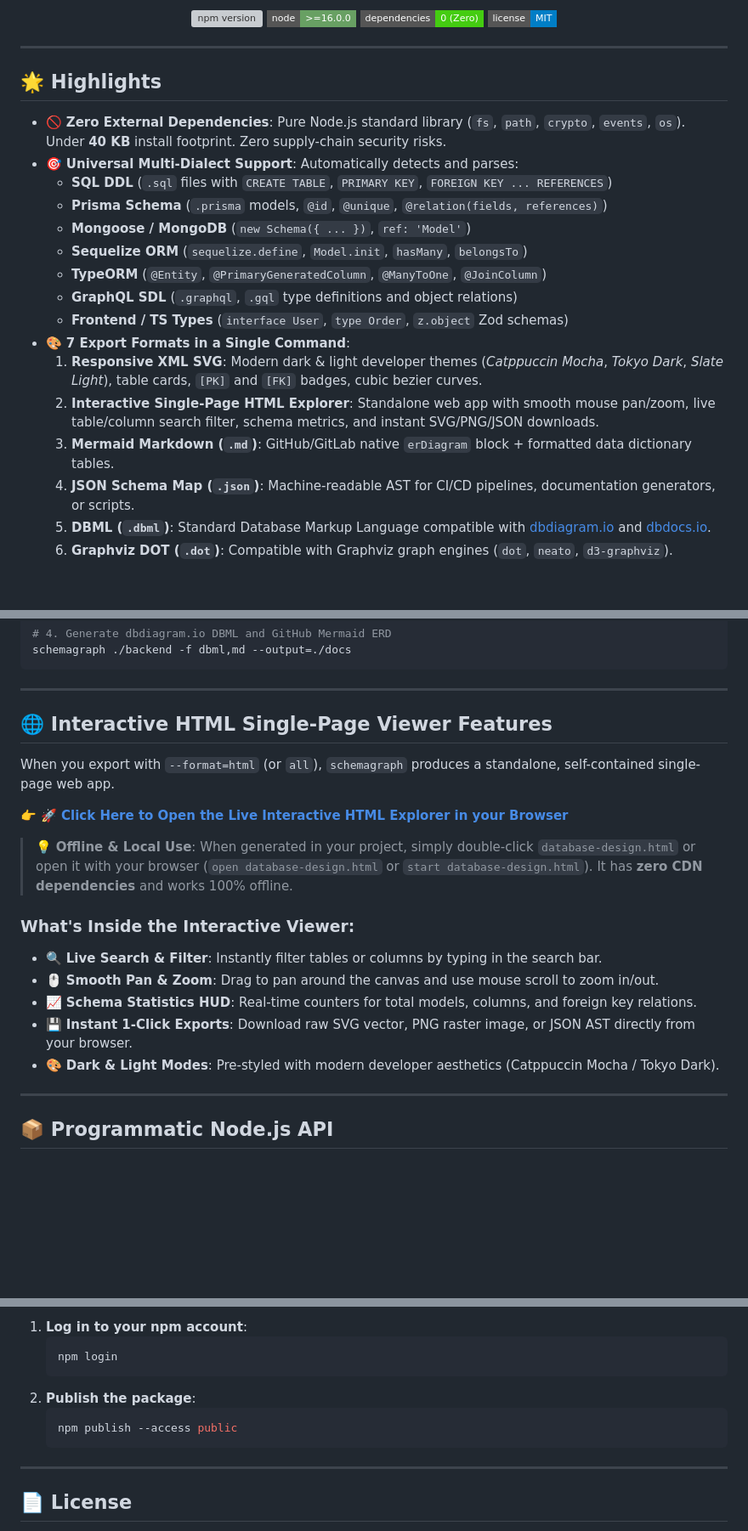
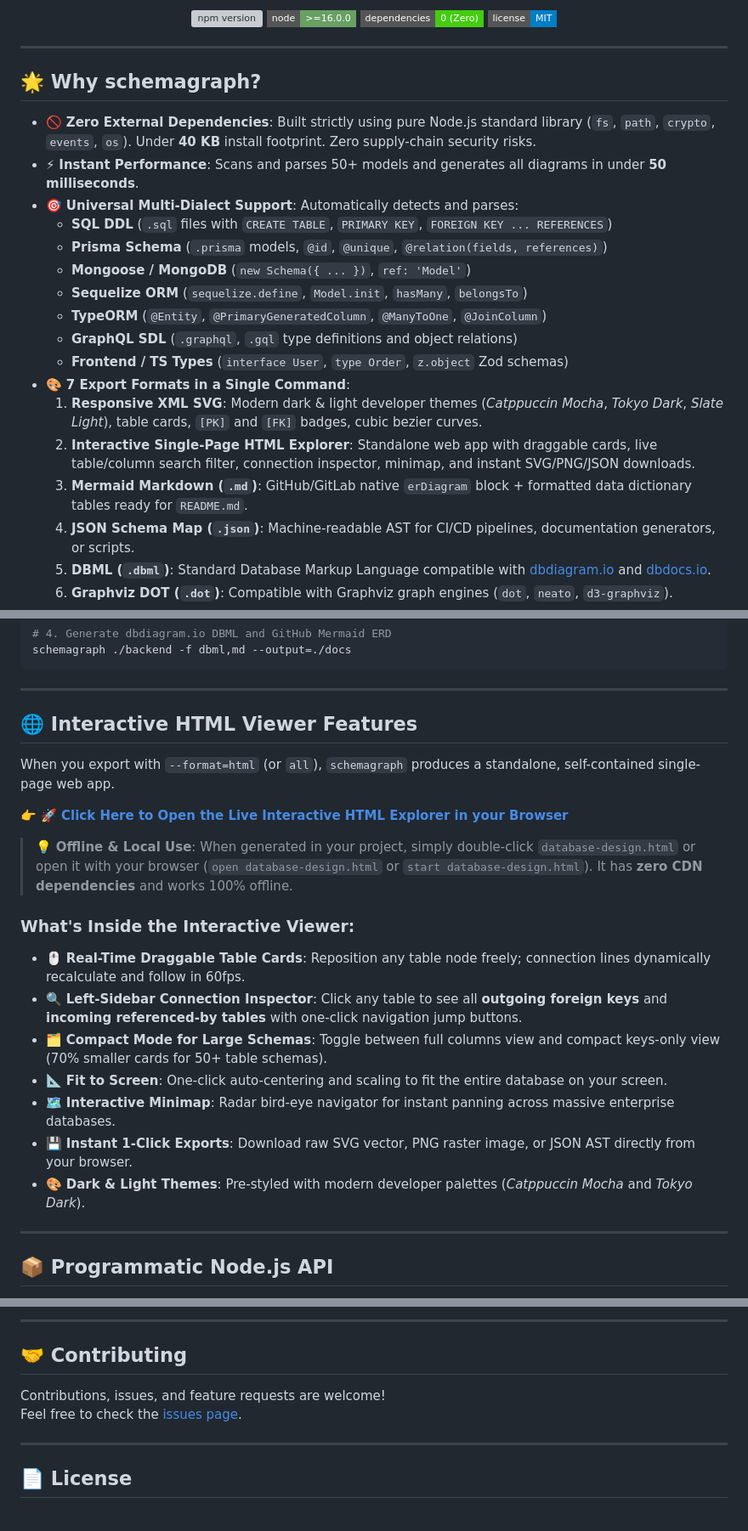
Before and after one commit to SKThakor137/Database-Design-Package, a Markdown page: README.md, 3 parts joined by grey strips. Shown at 85% size. GitHub-like rendering; badges without logos; blank space fills up the shorter version; grey boxes are pictures that could not be loaded.

````diff
--- a/README.md
+++ b/README.md
@@ -18,9 +18,10 @@
 
 ---
 
-## 🌟 Highlights
+## 🌟 Why schemagraph?
 
-- 🚫 **Zero External Dependencies**: Pure Node.js standard library (`fs`, `path`, `crypto`, `events`, `os`). Under **40 KB** install footprint. Zero supply-chain security risks.
+- 🚫 **Zero External Dependencies**: Built strictly using pure Node.js standard library (`fs`, `path`, `crypto`, `events`, `os`). Under **40 KB** install footprint. Zero supply-chain security risks.
+- ⚡ **Instant Performance**: Scans and parses 50+ models and generates all diagrams in under **50 milliseconds**.
 - 🎯 **Universal Multi-Dialect Support**: Automatically detects and parses:
   - **SQL DDL** (`.sql` files with `CREATE TABLE`, `PRIMARY KEY`, `FOREIGN KEY ... REFERENCES`)
   - **Prisma Schema** (`.prisma` models, `@id`, `@unique`, `@relation(fields, references)`)
@@ -31,8 +32,8 @@
   - **Frontend / TS Types** (`interface User`, `type Order`, `z.object` Zod schemas)
 - 🎨 **7 Export Formats in a Single Command**:
   1. **Responsive XML SVG**: Modern dark & light developer themes (*Catppuccin Mocha*, *Tokyo Dark*, *Slate Light*), table cards, `[PK]` and `[FK]` badges, cubic bezier curves.
-  2. **Interactive Single-Page HTML Explorer**: Standalone web app with smooth mouse pan/zoom, live table/column search filter, schema metrics, and instant SVG/PNG/JSON downloads.
-  3. **Mermaid Markdown (`.md`)**: GitHub/GitLab native `erDiagram` block + formatted data dictionary tables.
+  2. **Interactive Single-Page HTML Explorer**: Standalone web app with draggable cards, live table/column search filter, connection inspector, minimap, and instant SVG/PNG/JSON downloads.
+  3. **Mermaid Markdown (`.md`)**: GitHub/GitLab native `erDiagram` block + formatted data dictionary tables ready for `README.md`.
   4. **JSON Schema Map (`.json`)**: Machine-readable AST for CI/CD pipelines, documentation generators, or scripts.
   5. **DBML (`.dbml`)**: Standard Database Markup Language compatible with [dbdiagram.io](https://dbdiagram.io) and [dbdocs.io](https://dbdocs.io).
   6. **Graphviz DOT (`.dot`)**: Compatible with Graphviz graph engines (`dot`, `neato`, `d3-graphviz`).
@@ -170,7 +171,7 @@ schemagraph ./backend -f dbml,md --output=./docs
 
 ---
 
-## 🌐 Interactive HTML Single-Page Viewer Features
+## 🌐 Interactive HTML Viewer Features
 
 When you export with `--format=html` (or `all`), `schemagraph` produces a standalone, self-contained single-page web app.
 
@@ -179,11 +180,13 @@ When you export with `--format=html` (or `all`), `schemagraph` produces a standa
 > 💡 **Offline & Local Use**: When generated in your project, simply double-click `database-design.html` or open it with your browser (`open database-design.html` or `start database-design.html`). It has **zero CDN dependencies** and works 100% offline.
 
 ### What's Inside the Interactive Viewer:
-- 🔍 **Live Search & Filter**: Instantly filter tables or columns by typing in the search bar.
-- 🖱️ **Smooth Pan & Zoom**: Drag to pan around the canvas and use mouse scroll to zoom in/out.
-- 📈 **Schema Statistics HUD**: Real-time counters for total models, columns, and foreign key relations.
+- 🖱️ **Real-Time Draggable Table Cards**: Reposition any table node freely; connection lines dynamically recalculate and follow in 60fps.
+- 🔍 **Left-Sidebar Connection Inspector**: Click any table to see all **outgoing foreign keys** and **incoming referenced-by tables** with one-click navigation jump buttons.
+- 🗂️ **Compact Mode for Large Schemas**: Toggle between full columns view and compact keys-only view (70% smaller cards for 50+ table schemas).
+- 📐 **Fit to Screen**: One-click auto-centering and scaling to fit the entire database on your screen.
+- 🗺️ **Interactive Minimap**: Radar bird-eye navigator for instant panning across massive enterprise databases.
 - 💾 **Instant 1-Click Exports**: Download raw SVG vector, PNG raster image, or JSON AST directly from your browser.
-- 🎨 **Dark & Light Modes**: Pre-styled with modern developer aesthetics (Catppuccin Mocha / Tokyo Dark).
+- 🎨 **Dark & Light Themes**: Pre-styled with modern developer palettes (*Catppuccin Mocha* and *Tokyo Dark*).
 
 ---
 
@@ -262,12 +301,10 @@ To publish this package to npm under your account:
 
-1. **Log in to your npm account**:
-   ```bash
-   npm login
-   ```
-2. **Publish the package**:
-   ```bash
-   npm publish --access public
-   ```
+---
+
+## 🤝 Contributing
+
+Contributions, issues, and feature requests are welcome!
+Feel free to check the [issues page](https://github.com/SKThakor137/Database-Design-Package/issues).
 
 ---
 
````
Also changed, not shown: other parts of README.md (+46 -10 lines).
